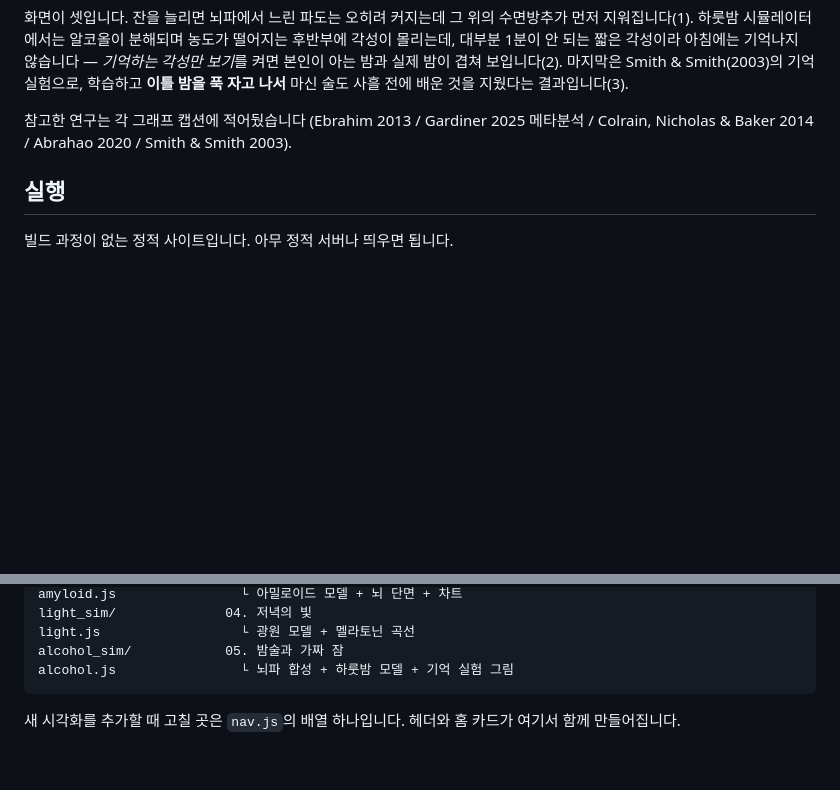
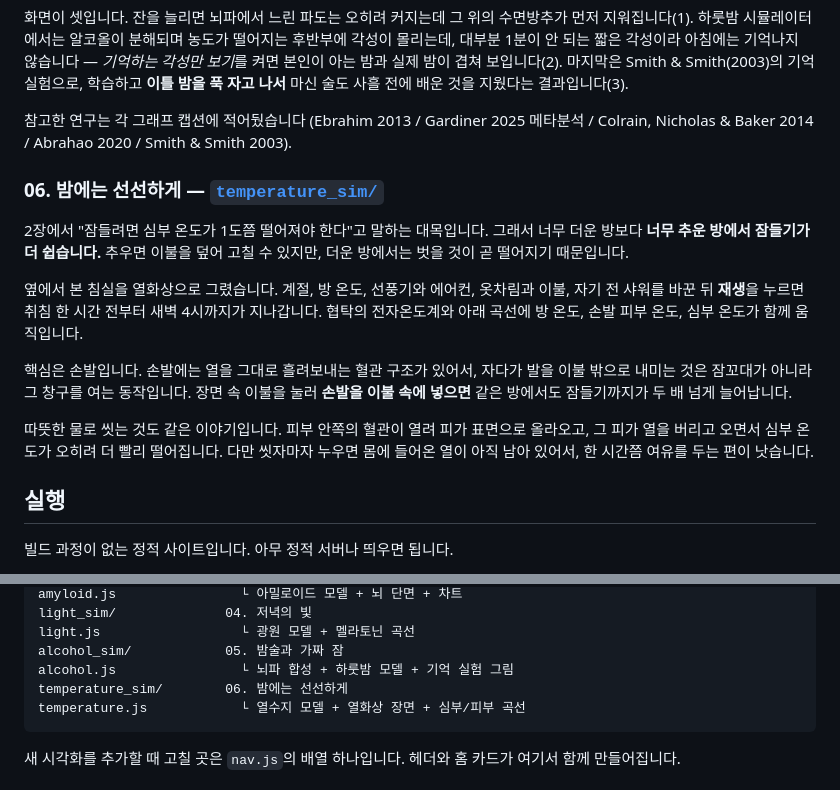
Before and after one commit to Juyudang/why-we-sleep-visualize, a Markdown page: README.md, 2 parts joined by grey strips. Drawn GitHub-style; blank space fills up the shorter version.

Commit message:
README에 06 시각화 설명과 파일 구조 갱신
Co-Authored-By: Claude Opus 5 <noreply@anthropic.com>

````diff
--- a/README.md
+++ b/README.md
@@ -63,6 +63,24 @@
 참고한 연구는 각 그래프 캡션에 적어뒀습니다
 (Ebrahim 2013 / Gardiner 2025 메타분석 / Colrain, Nicholas & Baker 2014 / Abrahao 2020 / Smith & Smith 2003).
 
+### 06. 밤에는 선선하게 — [`temperature_sim/`](temperature_sim/)
+
+2장에서 "잠들려면 심부 온도가 1도쯤 떨어져야 한다"고 말하는 대목입니다.
+그래서 너무 더운 방보다 **너무 추운 방에서 잠들기가 더 쉽습니다.**
+추우면 이불을 덮어 고칠 수 있지만, 더운 방에서는 벗을 것이 곧 떨어지기 때문입니다.
+
+옆에서 본 침실을 열화상으로 그렸습니다. 계절, 방 온도, 선풍기와 에어컨, 옷차림과 이불,
+자기 전 샤워를 바꾼 뒤 **재생**을 누르면 취침 한 시간 전부터 새벽 4시까지가 지나갑니다.
+협탁의 전자온도계와 아래 곡선에 방 온도, 손발 피부 온도, 심부 온도가 함께 움직입니다.
+
+핵심은 손발입니다. 손발에는 열을 그대로 흘려보내는 혈관 구조가 있어서,
+자다가 발을 이불 밖으로 내미는 것은 잠꼬대가 아니라 그 창구를 여는 동작입니다.
+장면 속 이불을 눌러 **손발을 이불 속에 넣으면** 같은 방에서도 잠들기까지가 두 배 넘게 늘어납니다.
+
+따뜻한 물로 씻는 것도 같은 이야기입니다. 피부 안쪽의 혈관이 열려 피가 표면으로 올라오고,
+그 피가 열을 버리고 오면서 심부 온도가 오히려 더 빨리 떨어집니다.
+다만 씻자마자 누우면 몸에 들어온 열이 아직 남아 있어서, 한 시간쯤 여유를 두는 편이 낫습니다.
+
 ## 실행
 
 빌드 과정이 없는 정적 사이트입니다. 아무 정적 서버나 띄우면 됩니다.
@@ -91,6 +109,8 @@ light_sim/              04. 저녁의 빛
 light.js                  └ 광원 모델 + 멜라토닌 곡선
 alcohol_sim/            05. 밤술과 가짜 잠
 alcohol.js                └ 뇌파 합성 + 하룻밤 모델 + 기억 실험 그림
+temperature_sim/        06. 밤에는 선선하게
+temperature.js            └ 열수지 모델 + 열화상 장면 + 심부/피부 곡선
 ```
 
 새 시각화를 추가할 때 고칠 곳은 `nav.js`의 배열 하나입니다. 헤더와 홈 카드가 여기서 함께 만들어집니다.
````
